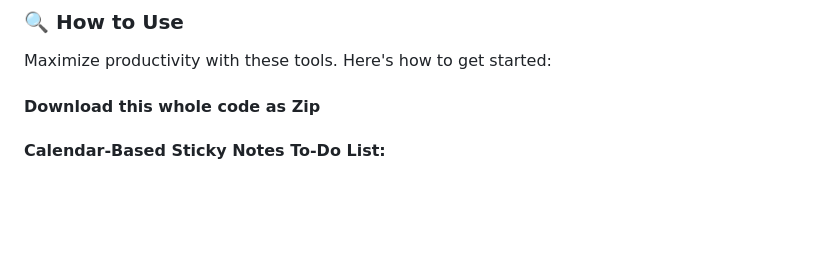
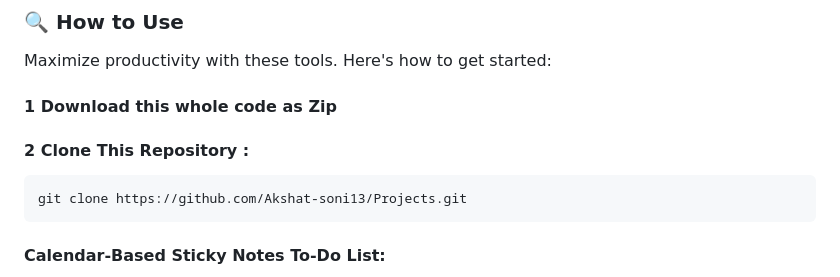
Before and after one commit to Akshat-soni13/Daily_Goal-Writer, a Markdown page: README.md, the part around the change. Rendered like a GitHub page; blank space fills up the shorter version.

```diff
--- a/README.md
+++ b/README.md
@@ -27,7 +27,11 @@ Explore the two core components and their functionalities:
 ### 🔍 How to Use
 Maximize productivity with these tools. Here's how to get started:
 
-#### Download this whole code as Zip
+
+#### 1 Download this whole code as Zip
+#### 2 Clone This Repository :
+    git clone https://github.com/Akshat-soni13/Projects.git
+
 
 #### Calendar-Based Sticky Notes To-Do List:
 1. *🏠 Start with the Introduction Page*: Open the application by launching the index.html. You will be greeted with an introduction page that explains the tools.
```
